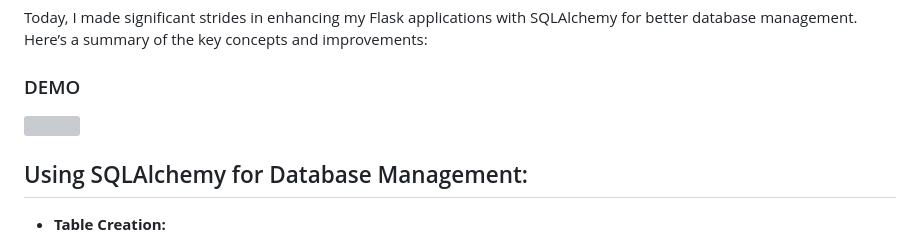
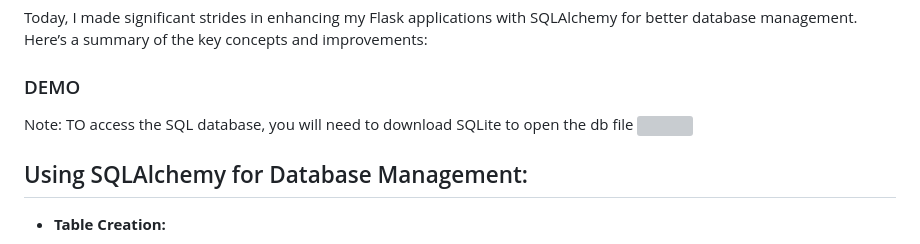
Before and after one commit to AlvinChin1608/day63_100, a Markdown page: README.md, the part around the change. Drawn GitHub-style; grey boxes are pictures that could not be loaded.

```diff
--- a/README.md
+++ b/README.md
@@ -4,6 +4,7 @@
 Today, I made significant strides in enhancing my Flask applications with SQLAlchemy for better database management. Here’s a summary of the key concepts and improvements:
 
 ### DEMO
+Note: TO access the SQL database, you will need to download SQLite to open the db file
 ![](https://github.com/AlvinChin1608/day63_100/blob/main/gif_demo/full_demo_SQLDBconverter.gif)
 
 ## Using SQLAlchemy for Database Management:
```
